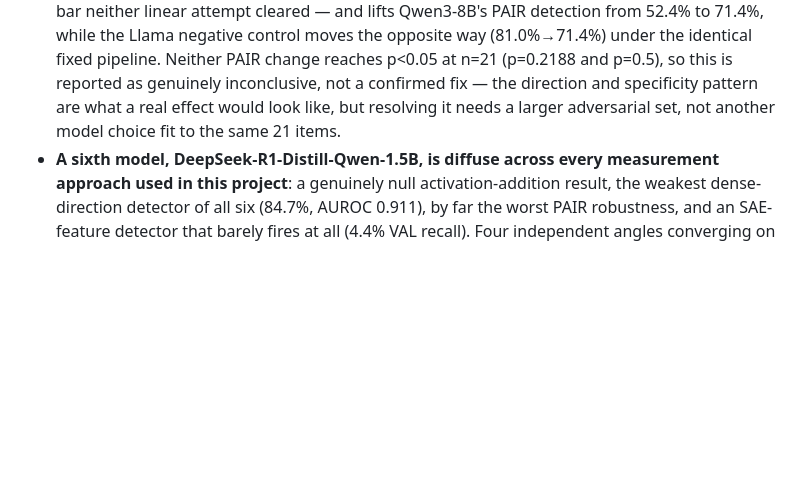
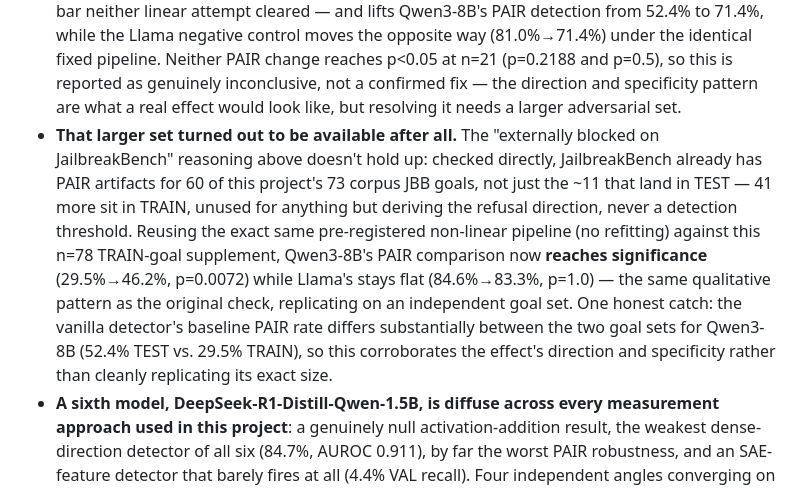
Before and after one commit to natalimuca/jailbreak-activation-detection, a Markdown page: README.md, the part around the change. GitHub-like rendering; blank space fills up the shorter version.

Commit message:
Add TRAIN-goal PAIR supplement finding to README, correct JailbreakBench claim

```diff
--- a/README.md
+++ b/README.md
@@ -140,8 +140,22 @@ Headline findings so far:
   pipeline. Neither PAIR change reaches p<0.05 at n=21 (p=0.2188 and
   p=0.5), so this is reported as genuinely inconclusive, not a confirmed
   fix — the direction and specificity pattern are what a real effect would
-  look like, but resolving it needs a larger adversarial set, not another
-  model choice fit to the same 21 items.
+  look like, but resolving it needs a larger adversarial set.
+- **That larger set turned out to be available after all.** The
+  "externally blocked on JailbreakBench" reasoning above doesn't hold up:
+  checked directly, JailbreakBench already has PAIR artifacts for 60 of
+  this project's 73 corpus JBB goals, not just the ~11 that land in TEST —
+  41 more sit in TRAIN, unused for anything but deriving the refusal
+  direction, never a detection threshold. Reusing the exact same
+  pre-registered non-linear pipeline (no refitting) against this n=78
+  TRAIN-goal supplement, Qwen3-8B's PAIR comparison now **reaches
+  significance** (29.5%→46.2%, p=0.0072) while Llama's stays flat
+  (84.6%→83.3%, p=1.0) — the same qualitative pattern as the original
+  check, replicating on an independent goal set. One honest catch: the
+  vanilla detector's baseline PAIR rate differs substantially between the
+  two goal sets for Qwen3-8B (52.4% TEST vs. 29.5% TRAIN), so this
+  corroborates the effect's direction and specificity rather than cleanly
+  replicating its exact size.
 - **A sixth model, DeepSeek-R1-Distill-Qwen-1.5B, is diffuse across every
   measurement approach used in this project**: a genuinely null
   activation-addition result, the weakest dense-direction detector of all six
```
